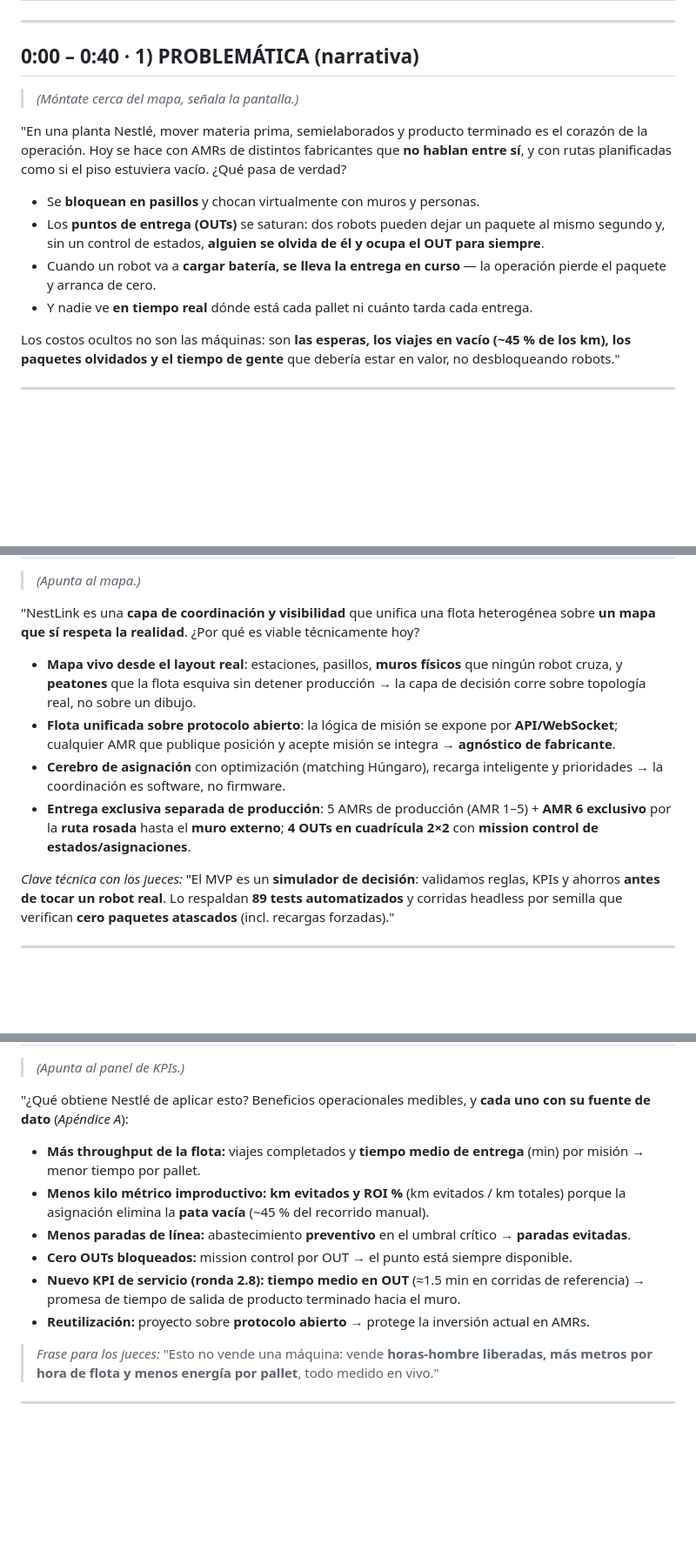
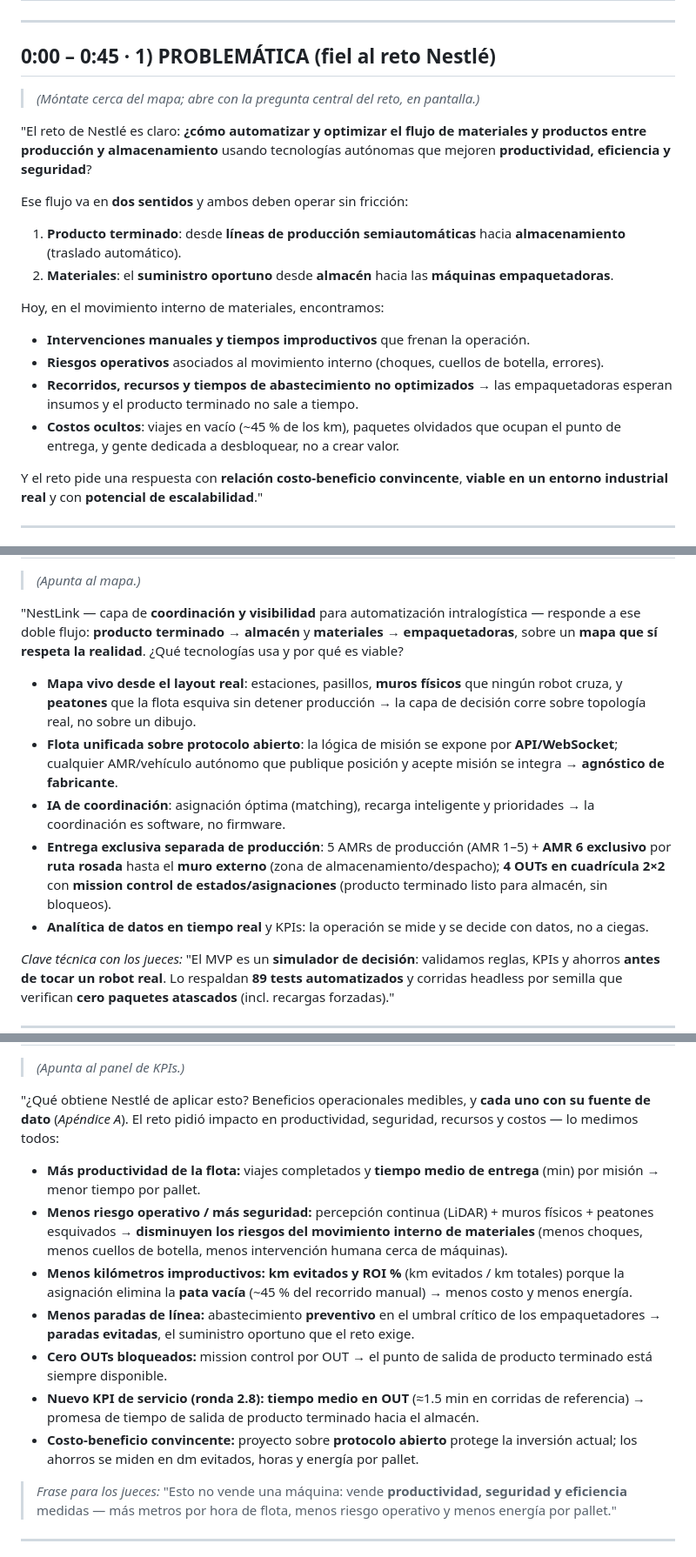
Before and after one commit to Mare1225/NestLink, a Markdown page: tasksR/pitch_5min.md, 3 parts joined by grey strips. Shown at 87% size. Rendered like a GitHub page; blank space fills up the shorter version.

Commit message:
docs(pitch): problemática fiel al reto Nestlé original (doble flujo prod->almacén y almacén->empaquetadoras) + impacto en seguridad en propuesta de valor

```diff
--- a/tasksR/pitch_5min.md
+++ b/tasksR/pitch_5min.md
@@ -21,18 +21,23 @@
 
 ---
 
-## 0:00 – 0:40 · 1) PROBLEMÁTICA (narrativa)
+## 0:00 – 0:45 · 1) PROBLEMÁTICA (fiel al reto Nestlé)
 
-> *(Móntate cerca del mapa, señala la pantalla.)*
+> *(Móntate cerca del mapa; abre con la pregunta central del reto, en pantalla.)*
 
-"En una planta Nestlé, mover materia prima, semielaborados y producto terminado es el corazón de la operación. Hoy se hace con AMRs de distintos fabricantes que **no hablan entre sí**, y con rutas planificadas como si el piso estuviera vacío. ¿Qué pasa de verdad?
+"El reto de Nestlé es claro: **¿cómo automatizar y optimizar el flujo de materiales y productos entre producción y almacenamiento** usando tecnologías autónomas que mejoren **productividad, eficiencia y seguridad**?
 
-- Se **bloquean en pasillos** y chocan virtualmente con muros y personas.
-- Los **puntos de entrega (OUTs)** se saturan: dos robots pueden dejar un paquete al mismo segundo y, sin un control de estados, **alguien se olvida de él y ocupa el OUT para siempre**.
-- Cuando un robot va a **cargar batería, se lleva la entrega en curso** — la operación pierde el paquete y arranca de cero.
-- Y nadie ve **en tiempo real** dónde está cada pallet ni cuánto tarda cada entrega.
+Ese flujo va en **dos sentidos** y ambos deben operar sin fricción:
+1. **Producto terminado**: desde **líneas de producción semiautomáticas** hacia **almacenamiento** (traslado automático).
+2. **Materiales**: el **suministro oportuno** desde **almacén** hacia las **máquinas empaquetadoras**.
 
-Los costos ocultos no son las máquinas: son **las esperas, los viajes en vacío (~45 % de los km), los paquetes olvidados y el tiempo de gente** que debería estar en valor, no desbloqueando robots."
+Hoy, en el movimiento interno de materiales, encontramos:
+- **Intervenciones manuales y tiempos improductivos** que frenan la operación.
+- **Riesgos operativos** asociados al movimiento interno (choques, cuellos de botella, errores).
+- **Recorridos, recursos y tiempos de abastecimiento no optimizados** → las empaquetadoras esperan insumos y el producto terminado no sale a tiempo.
+- **Costos ocultos**: viajes en vacío (~45 % de los km), paquetes olvidados que ocupan el punto de entrega, y gente dedicada a desbloquear, no a crear valor.
+
+Y el reto pide una respuesta con **relación costo-beneficio convincente**, **viable en un entorno industrial real** y con **potencial de escalabilidad**."
 
 ---
 
@@ -40,12 +45,13 @@ Los costos ocultos no son las máquinas: son **las esperas, los viajes en vacío
 
 > *(Apunta al mapa.)*
 
-"NestLink es una **capa de coordinación y visibilidad** que unifica una flota heterogénea sobre **un mapa que sí respeta la realidad**. ¿Por qué es viable técnicamente hoy?
+"NestLink — capa de **coordinación y visibilidad** para automatización intralogística — responde a ese doble flujo: **producto terminado → almacén** y **materiales → empaquetadoras**, sobre un **mapa que sí respeta la realidad**. ¿Qué tecnologías usa y por qué es viable?
 
 - **Mapa vivo desde el layout real**: estaciones, pasillos, **muros físicos** que ningún robot cruza, y **peatones** que la flota esquiva sin detener producción → la capa de decisión corre sobre topología real, no sobre un dibujo.
-- **Flota unificada sobre protocolo abierto**: la lógica de misión se expone por **API/WebSocket**; cualquier AMR que publique posición y acepte misión se integra → **agnóstico de fabricante**.
-- **Cerebro de asignación** con optimización (matching Húngaro), recarga inteligente y prioridades → la coordinación es software, no firmware.
-- **Entrega exclusiva separada de producción**: 5 AMRs de producción (AMR 1–5) + **AMR 6 exclusivo** por la **ruta rosada** hasta el **muro externo**; **4 OUTs en cuadrícula 2×2** con **mission control de estados/asignaciones**.
+- **Flota unificada sobre protocolo abierto**: la lógica de misión se expone por **API/WebSocket**; cualquier AMR/vehículo autónomo que publique posición y acepte misión se integra → **agnóstico de fabricante**.
+- **IA de coordinación**: asignación óptima (matching), recarga inteligente y prioridades → la coordinación es software, no firmware.
+- **Entrega exclusiva separada de producción**: 5 AMRs de producción (AMR 1–5) + **AMR 6 exclusivo** por **ruta rosada** hasta el **muro externo** (zona de almacenamiento/despacho); **4 OUTs en cuadrícula 2×2** con **mission control de estados/asignaciones** (producto terminado listo para almacén, sin bloqueos).
+- **Analítica de datos en tiempo real** y KPIs: la operación se mide y se decide con datos, no a ciegas.
 
 *Clave técnica con los jueces:* "El MVP es un **simulador de decisión**: validamos reglas, KPIs y ahorros **antes de tocar un robot real**. Lo respaldan **89 tests automatizados** y corridas headless por semilla que verifican **cero paquetes atascados** (incl. recargas forzadas)."
 
@@ -85,16 +91,17 @@ Los costos ocultos no son las máquinas: son **las esperas, los viajes en vacío
 
 > *(Apunta al panel de KPIs.)*
 
-"¿Qué obtiene Nestlé de aplicar esto? Beneficios operacionales medibles, y **cada uno con su fuente de dato** (*Apéndice A*):
+"¿Qué obtiene Nestlé de aplicar esto? Beneficios operacionales medibles, y **cada uno con su fuente de dato** (*Apéndice A*). El reto pidió impacto en productividad, seguridad, recursos y costos — lo medimos todos:
 
-- **Más throughput de la flota:** viajes completados y **tiempo medio de entrega** (min) por misión → menor tiempo por pallet.
-- **Menos kilo métrico improductivo:** **km evitados y ROI %** (km evitados / km totales) porque la asignación elimina la **pata vacía** (~45 % del recorrido manual).
-- **Menos paradas de línea:** abastecimiento **preventivo** en el umbral crítico → **paradas evitadas**.
-- **Cero OUTs bloqueados:** mission control por OUT → el punto está siempre disponible.
-- **Nuevo KPI de servicio (ronda 2.8):** **tiempo medio en OUT** (≈1.5 min en corridas de referencia) → promesa de tiempo de salida de producto terminado hacia el muro.
-- **Reutilización:** proyecto sobre **protocolo abierto** → protege la inversión actual en AMRs.
+- **Más productividad de la flota:** viajes completados y **tiempo medio de entrega** (min) por misión → menor tiempo por pallet.
+- **Menos riesgo operativo / más seguridad:** percepción continua (LiDAR) + muros físicos + peatones esquivados → **disminuyen los riesgos del movimiento interno de materiales** (menos choques, menos cuellos de botella, menos intervención humana cerca de máquinas).
+- **Menos kilómetros improductivos:** **km evitados y ROI %** (km evitados / km totales) porque la asignación elimina la **pata vacía** (~45 % del recorrido manual) → menos costo y menos energía.
+- **Menos paradas de línea:** abastecimiento **preventivo** en el umbral crítico de los empaquetadores → **paradas evitadas**, el suministro oportuno que el reto exige.
+- **Cero OUTs bloqueados:** mission control por OUT → el punto de salida de producto terminado está siempre disponible.
+- **Nuevo KPI de servicio (ronda 2.8):** **tiempo medio en OUT** (≈1.5 min en corridas de referencia) → promesa de tiempo de salida de producto terminado hacia el almacén.
+- **Costo-beneficio convincente:** proyecto sobre **protocolo abierto** protege la inversión actual; los ahorros se miden en dm evitados, horas y energía por pallet.
 
-> *Frase para los jueces:* "Esto no vende una máquina: vende **horas-hombre liberadas, más metros por hora de flota y menos energía por pallet**, todo medido en vivo."
+> *Frase para los jueces:* "Esto no vende una máquina: vende **productividad, seguridad y eficiencia** medidas — más metros por hora de flota, menos riesgo operativo y menos energía por pallet."
 
 ---
 
```
Also changed, not shown: other parts of tasksR/pitch_5min.md (+11 -11 lines).
